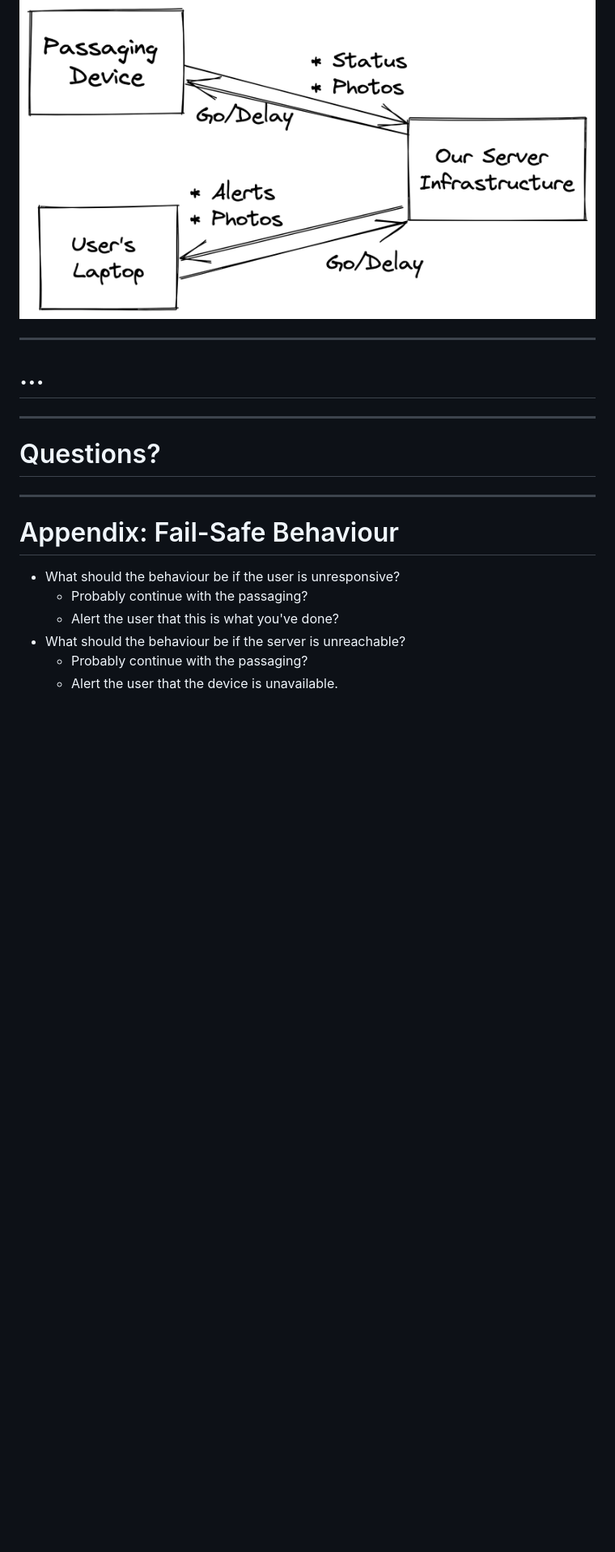
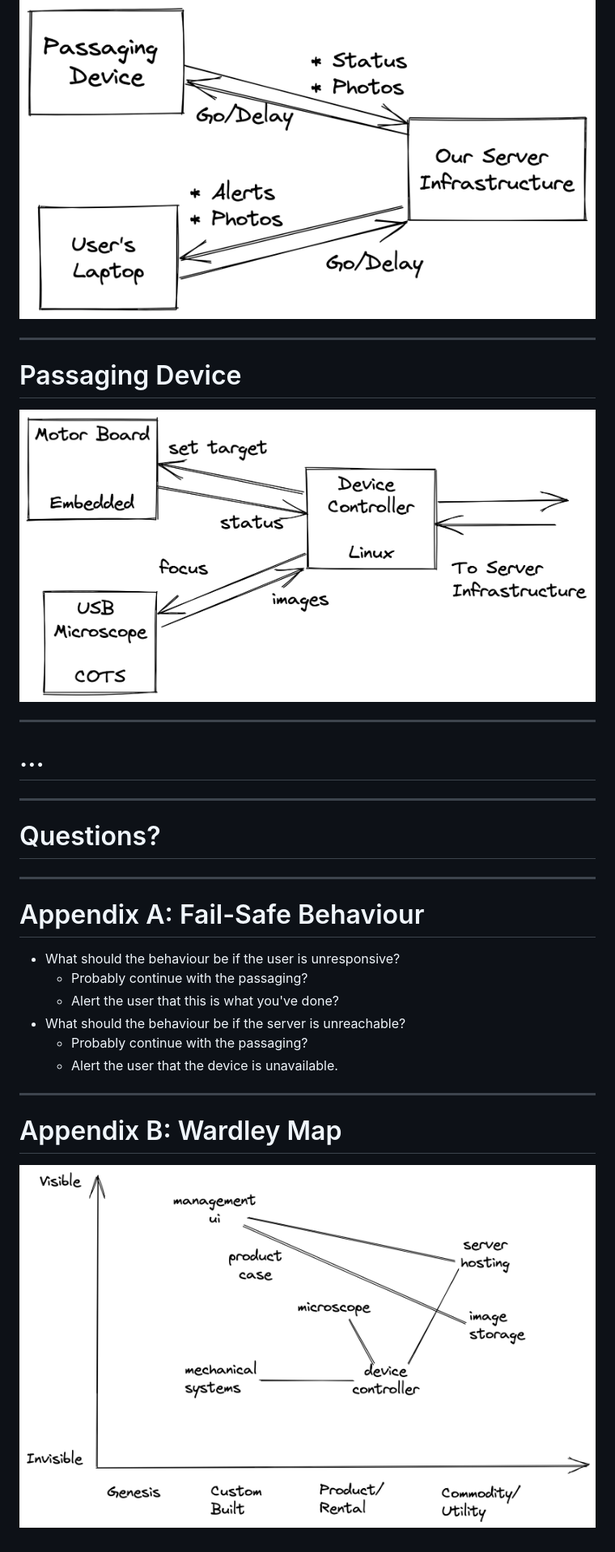
Before and after one commit to alsuren/interview-2022-10-31, a Markdown page: slides.md, the part around the change printed below. Shown: that part at 81% size. GitHub-like rendering; pictures changed too: passaging-device.excalidraw.png (added), wardley-map.excalidraw.png (added); blank space fills up the shorter version.

Commit message:
passaging device; wardley map

```diff
--- a/slides.md
+++ b/slides.md
@@ -44,6 +46,13 @@ User may review images and delay passaging at any point.
 # High Level Architecture
 
 ![](./high-level.excalidraw.png)
+
+
+---
+
+# Passaging Device
+
+![](./passaging-device.excalidraw.png)
 
 
 ---
@@ -57,7 +66,7 @@ User may review images and delay passaging at any point.
 
 ---
 
-# Appendix: Fail-Safe Behaviour
+# Appendix A: Fail-Safe Behaviour
 
 * What should the behaviour be if the user is unresponsive?
   * Probably continue with the passaging?
@@ -65,3 +74,10 @@ User may review images and delay passaging at any point.
 * What should the behaviour be if the server is unreachable?
   * Probably continue with the passaging?
   * Alert the user that the device is unavailable.
+
+
+---
+
+# Appendix B: Wardley Map
+
+![](./wardley-map.excalidraw.png)
```
Also changed, not shown: other parts of slides.md (+4 -2 lines).
